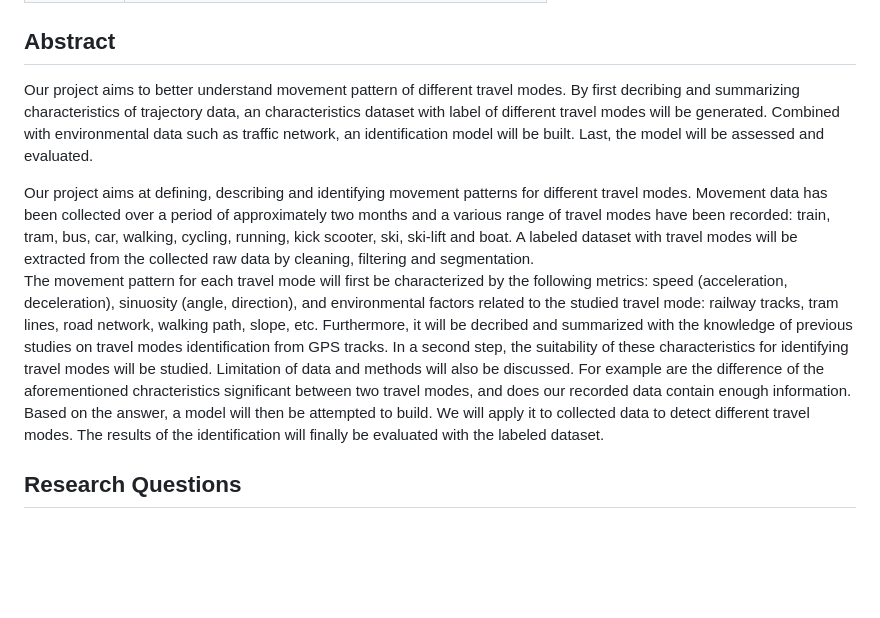
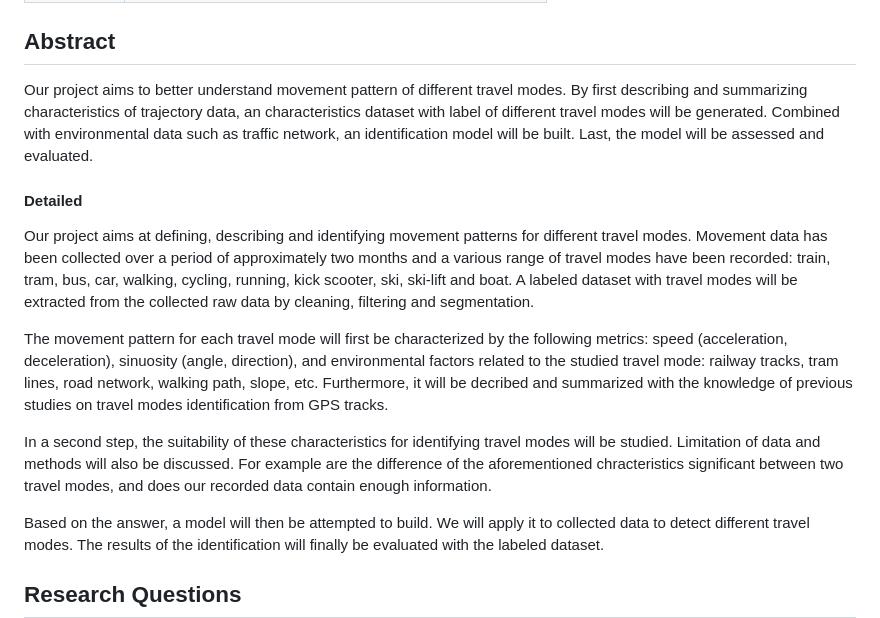
Before and after one commit to yeluH/FS23_880Project_G3, a Markdown page: Readme.md, the part around the change. GitHub-like rendering; blank space fills up the shorter version.

Commit message:
Update Readme.md
Short and Long versino of abstract updated

```diff
--- a/Readme.md
+++ b/Readme.md
@@ -12,13 +12,17 @@ Analysis Geo 880**
 
 ## Abstract
 <!-- (50-60 words) -->
-Our project aims to better understand movement pattern of different travel modes. By first decribing and summarizing characteristics of trajectory data, an characteristics dataset with label of different travel modes will be generated. Combined with environmental data such as traffic network, an identification model will be built. Last, the model will be assessed and evaluated.
+Our project aims to better understand movement pattern of different travel modes. By first describing and summarizing characteristics of trajectory data, an characteristics dataset with label of different travel modes will be generated. Combined with environmental data such as traffic network, an identification model will be built. Last, the model will be assessed and evaluated.
 
 
+#### Detailed
 <!-- long version -->
 Our project aims at defining, describing and identifying movement patterns for different travel modes. Movement data has been collected over a period of approximately two months and a various range of travel modes have been recorded: train, tram, bus, car, walking, cycling, running, kick scooter, ski, ski-lift and boat. A labeled dataset with travel modes will be extracted from the collected raw data by cleaning, filtering and segmentation.
+
 The movement pattern for each travel mode will first be characterized by the following metrics: speed (acceleration, deceleration), sinuosity (angle, direction), and environmental factors related to the studied travel mode: railway tracks, tram lines, road network, walking path, slope, etc. Furthermore, it will be decribed and summarized with the knowledge of previous studies on travel modes identification from GPS tracks.
+
 In a second step, the suitability of these characteristics for identifying travel modes will be studied. Limitation of data and methods will also be discussed. For example are the difference of the aforementioned chracteristics significant between two travel modes, and does our recorded data contain enough information.
+
 Based on the answer, a model will then be attempted to build. We will apply it to collected data to detect different travel modes. The results of the identification will finally be evaluated with the labeled dataset.
 
 ## Research Questions
```
